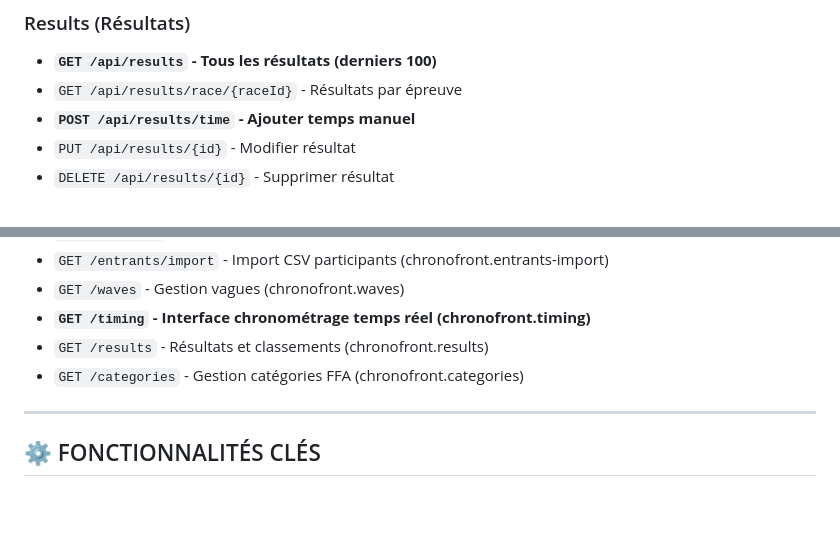
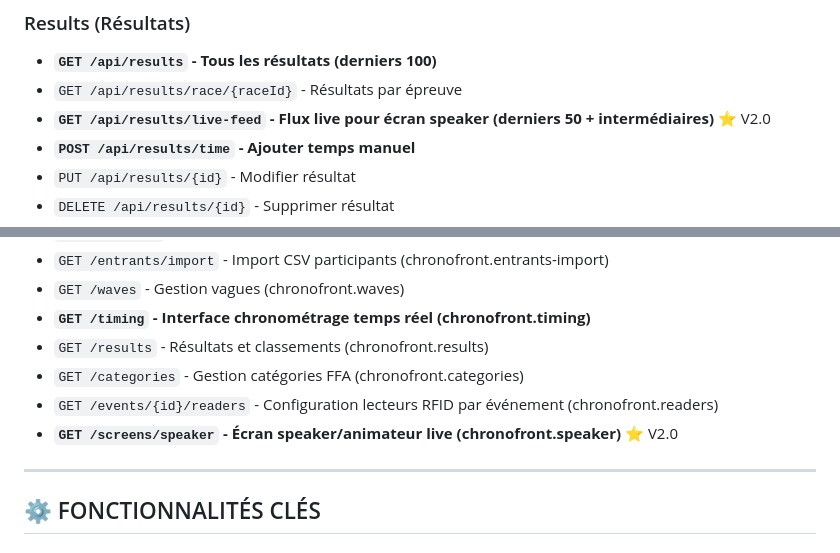
Before and after one commit to HeimdaIIr/ChronoFront, a Markdown page: DOCUMENTATION_COMPLETE.md, 2 parts joined by grey strips. Drawn GitHub-style; blank space fills up the shorter version.

```diff
--- a/DOCUMENTATION_COMPLETE.md
+++ b/DOCUMENTATION_COMPLETE.md
@@ -240,6 +240,7 @@
 ### Results (Résultats)
 - **`GET /api/results` - Tous les résultats (derniers 100)**
 - `GET /api/results/race/{raceId}` - Résultats par épreuve
+- **`GET /api/results/live-feed` - Flux live pour écran speaker (derniers 50 + intermédiaires)** ⭐ V2.0
 - **`POST /api/results/time` - Ajouter temps manuel**
 - `PUT /api/results/{id}` - Modifier résultat
 - `DELETE /api/results/{id}` - Supprimer résultat
@@ -283,6 +284,8 @@ Body: [
 - **`GET /timing` - Interface chronométrage temps réel (chronofront.timing)**
 - `GET /results` - Résultats et classements (chronofront.results)
 - `GET /categories` - Gestion catégories FFA (chronofront.categories)
+- `GET /events/{id}/readers` - Configuration lecteurs RFID par événement (chronofront.readers)
+- **`GET /screens/speaker` - Écran speaker/animateur live (chronofront.speaker)** ⭐ V2.0
 
 ---
 
```
Also changed, not shown: other parts of DOCUMENTATION_COMPLETE.md (+53 -0 lines).
